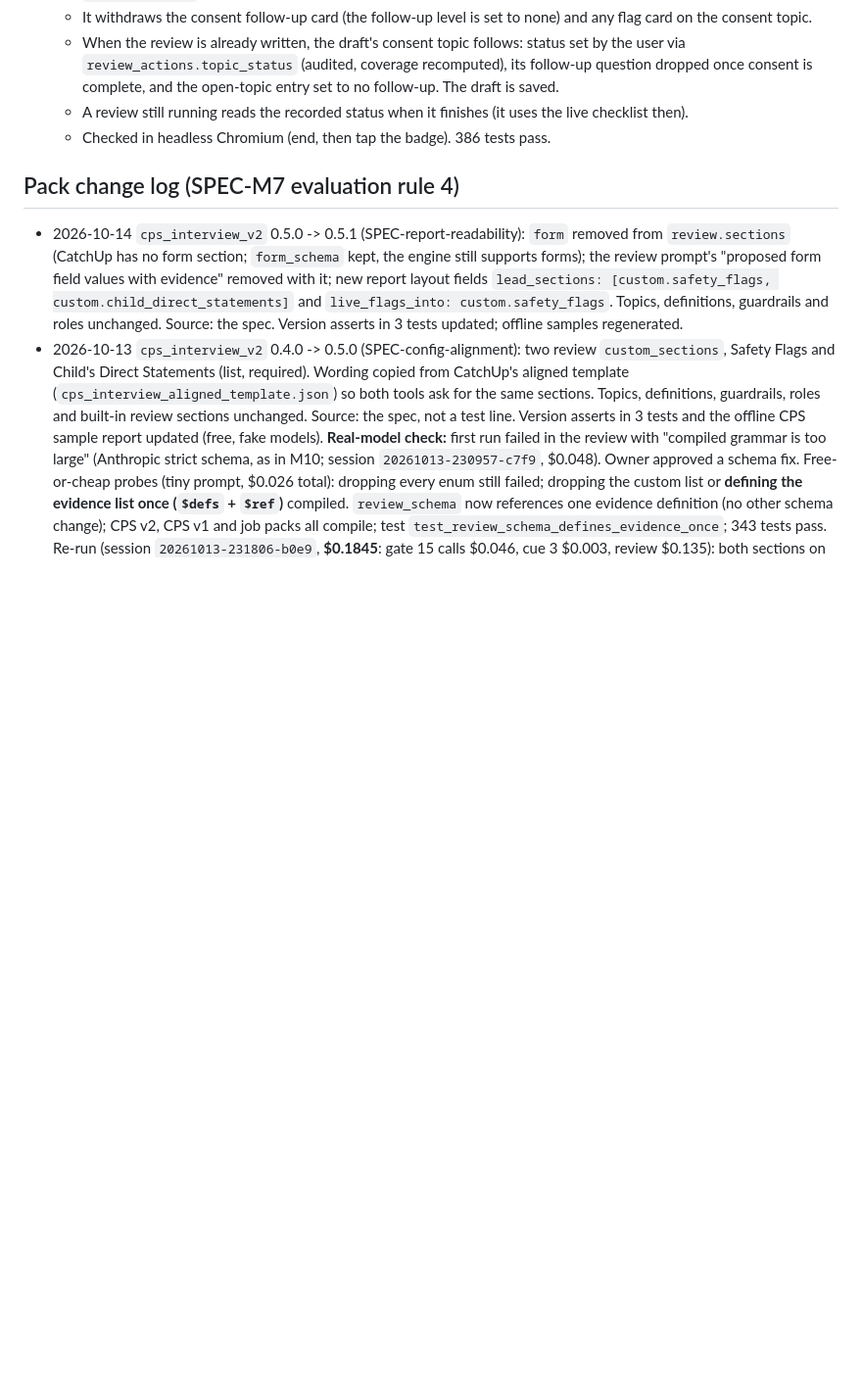
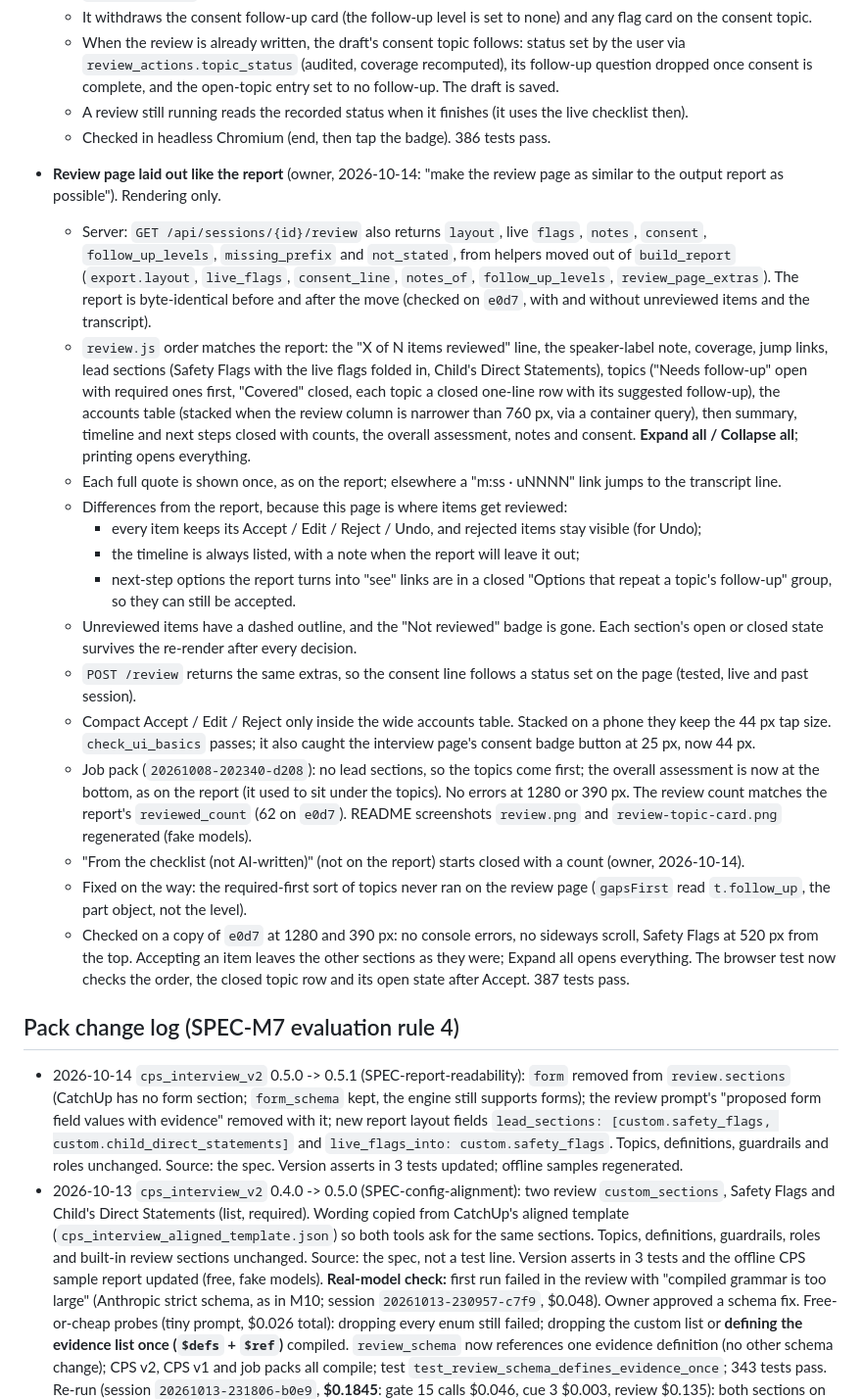
Before and after one commit to softsquareadmin/CatchUpAiAkil, a Markdown page: docs/dev-notes/PROGRESS.md, the part around the change. Shown at 98% size. Drawn GitHub-style; blank space fills up the shorter version.

```diff
--- a/docs/dev-notes/PROGRESS.md
+++ b/docs/dev-notes/PROGRESS.md
@@ -416,6 +416,21 @@ Findings:
   - When the review is already written, the draft's consent topic follows: status set by the user via `review_actions.topic_status` (audited, coverage recomputed), its follow-up question dropped once consent is complete, and the open-topic entry set to no follow-up. The draft is saved.
   - A review still running reads the recorded status when it finishes (it uses the live checklist then).
   - Checked in headless Chromium (end, then tap the badge). 386 tests pass.
+- **Review page laid out like the report** (owner, 2026-10-14: "make the review page as similar to the output report as possible"). Rendering only.
+  - Server: `GET /api/sessions/{id}/review` also returns `layout`, live `flags`, `notes`, `consent`, `follow_up_levels`, `missing_prefix` and `not_stated`, from helpers moved out of `build_report` (`export.layout`, `live_flags`, `consent_line`, `notes_of`, `follow_up_levels`, `review_page_extras`). The report is byte-identical before and after the move (checked on `e0d7`, with and without unreviewed items and the transcript).
+  - `review.js` order matches the report: the "X of N items reviewed" line, the speaker-label note, coverage, jump links, lead sections (Safety Flags with the live flags folded in, Child's Direct Statements), topics ("Needs follow-up" open with required ones first, "Covered" closed, each topic a closed one-line row with its suggested follow-up), the accounts table (stacked when the review column is narrower than 760 px, via a container query), then summary, timeline and next steps closed with counts, the overall assessment, notes and consent. **Expand all / Collapse all**; printing opens everything.
+  - Each full quote is shown once, as on the report; elsewhere a "m:ss · uNNNN" link jumps to the transcript line.
+  - Differences from the report, because this page is where items get reviewed:
+    - every item keeps its Accept / Edit / Reject / Undo, and rejected items stay visible (for Undo);
+    - the timeline is always listed, with a note when the report will leave it out;
+    - next-step options the report turns into "see" links are in a closed "Options that repeat a topic's follow-up" group, so they can still be accepted.
+  - Unreviewed items have a dashed outline, and the "Not reviewed" badge is gone. Each section's open or closed state survives the re-render after every decision.
+  - `POST /review` returns the same extras, so the consent line follows a status set on the page (tested, live and past session).
+  - Compact Accept / Edit / Reject only inside the wide accounts table. Stacked on a phone they keep the 44 px tap size. `check_ui_basics` passes; it also caught the interview page's consent badge button at 25 px, now 44 px.
+  - Job pack (`20261008-202340-d208`): no lead sections, so the topics come first; the overall assessment is now at the bottom, as on the report (it used to sit under the topics). No errors at 1280 or 390 px. The review count matches the report's `reviewed_count` (62 on `e0d7`). README screenshots `review.png` and `review-topic-card.png` regenerated (fake models).
+  - "From the checklist (not AI-written)" (not on the report) starts closed with a count (owner, 2026-10-14).
+  - Fixed on the way: the required-first sort of topics never ran on the review page (`gapsFirst` read `t.follow_up`, the part object, not the level).
+  - Checked on a copy of `e0d7` at 1280 and 390 px: no console errors, no sideways scroll, Safety Flags at 520 px from the top. Accepting an item leaves the other sections as they were; Expand all opens everything. The browser test now checks the order, the closed topic row and its open state after Accept. 387 tests pass.
 
 ## Pack change log (SPEC-M7 evaluation rule 4)
 - 2026-10-14 `cps_interview_v2` 0.5.0 -> 0.5.1 (SPEC-report-readability): `form` removed from `review.sections` (CatchUp has no form section; `form_schema` kept, the engine still supports forms); the review prompt's "proposed form field values with evidence" removed with it; new report layout fields `lead_sections: [custom.safety_flags, custom.child_direct_statements]` and `live_flags_into: custom.safety_flags`. Topics, definitions, guardrails and roles unchanged. Source: the spec. Version asserts in 3 tests updated; offline samples regenerated.
```
Also changed, not shown: README.md (+2 -2 lines), docs/screenshots/review-topic-card.png, docs/screenshots/review.png, 7 other files.
